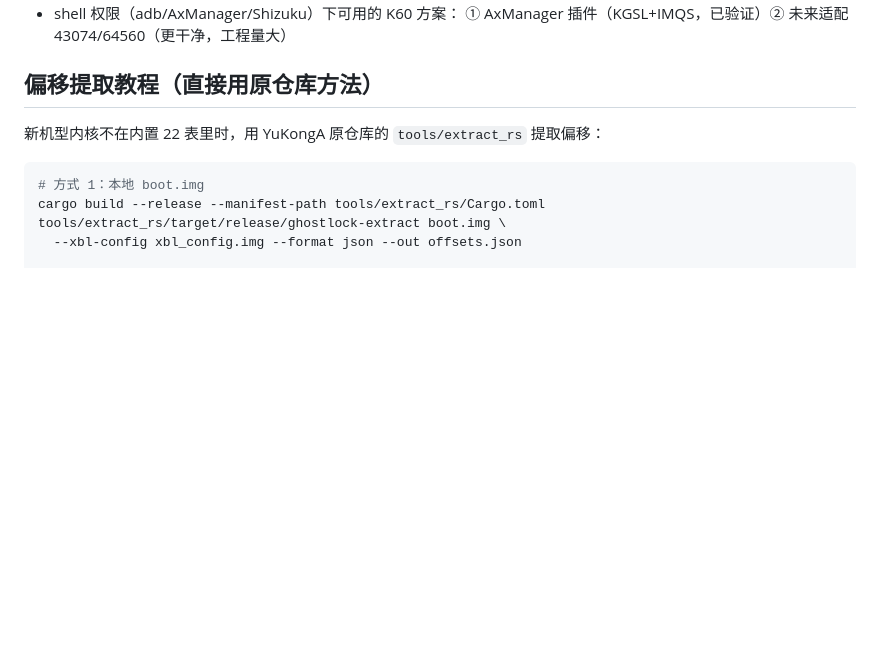
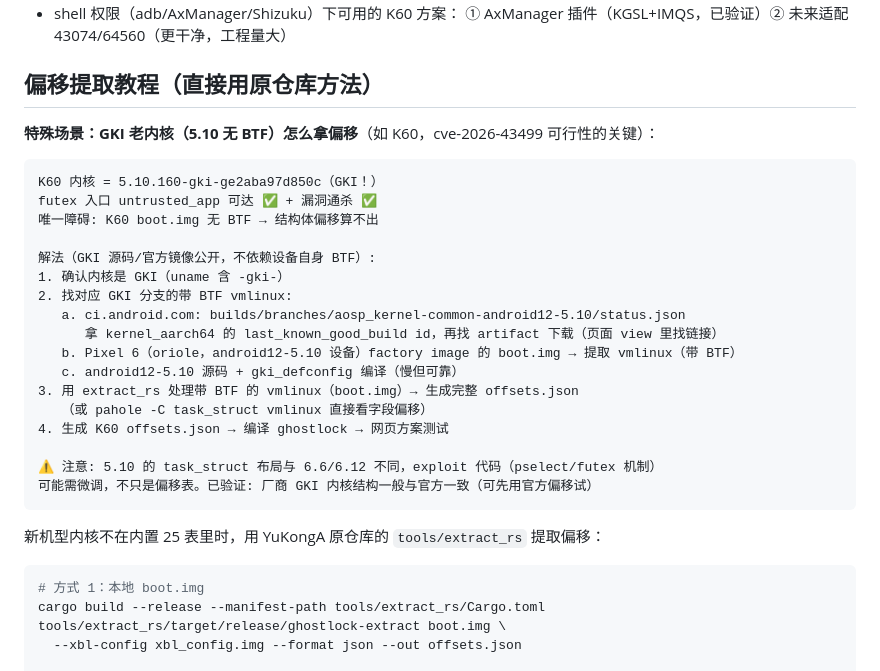
Before and after one commit to d1667018881/myroot, a Markdown page: README.md, the part around the change. Drawn GitHub-style; blank space fills up the shorter version.

Commit message:
README: GKI 5.10 (no-BTF) offset retrieval guide for K60

````diff
--- a/README.md
+++ b/README.md
@@ -310,7 +310,29 @@ llvm-readelf -x .init_array xxx.so   # 应有指向用户 constructor 的指针
 
 ## 偏移提取教程（直接用原仓库方法）
 
-新机型内核不在内置 22 表里时，用 YuKongA 原仓库的 `tools/extract_rs` 提取偏移：
+**特殊场景：GKI 老内核（5.10 无 BTF）怎么拿偏移**（如 K60，cve-2026-43499 可行性的关键）：
+
+```
+K60 内核 = 5.10.160-gki-ge2aba97d850c（GKI！）
+futex 入口 untrusted_app 可达 ✅ + 漏洞通杀 ✅
+唯一障碍: K60 boot.img 无 BTF → 结构体偏移算不出
+
+解法（GKI 源码/官方镜像公开，不依赖设备自身 BTF）:
+1. 确认内核是 GKI（uname 含 -gki-）
+2. 找对应 GKI 分支的带 BTF vmlinux:
+   a. ci.android.com: builds/branches/aosp_kernel-common-android12-5.10/status.json
+      拿 kernel_aarch64 的 last_known_good_build id，再找 artifact 下载（页面 view 里找链接）
+   b. Pixel 6（oriole，android12-5.10 设备）factory image 的 boot.img → 提取 vmlinux（带 BTF）
+   c. android12-5.10 源码 + gki_defconfig 编译（慢但可靠）
+3. 用 extract_rs 处理带 BTF 的 vmlinux（boot.img）→ 生成完整 offsets.json
+   （或 pahole -C task_struct vmlinux 直接看字段偏移）
+4. 生成 K60 offsets.json → 编译 ghostlock → 网页方案测试
+
+⚠️ 注意: 5.10 的 task_struct 布局与 6.6/6.12 不同，exploit 代码（pselect/futex 机制）
+可能需微调，不只是偏移表。已验证: 厂商 GKI 内核结构一般与官方一致（可先用官方偏移试）
+```
+
+新机型内核不在内置 25 表里时，用 YuKongA 原仓库的 `tools/extract_rs` 提取偏移：
 
 ```bash
 # 方式 1：本地 boot.img
````
